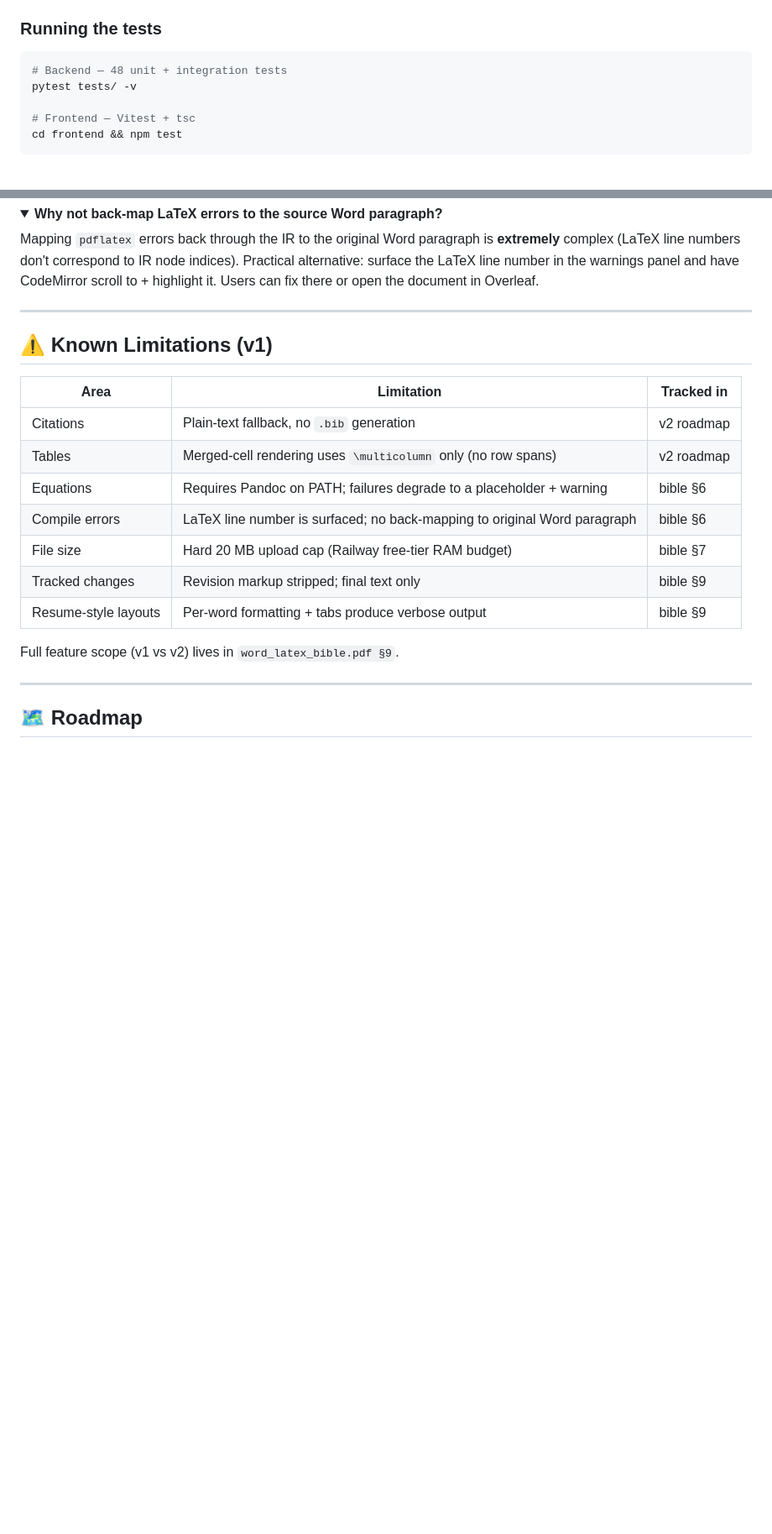
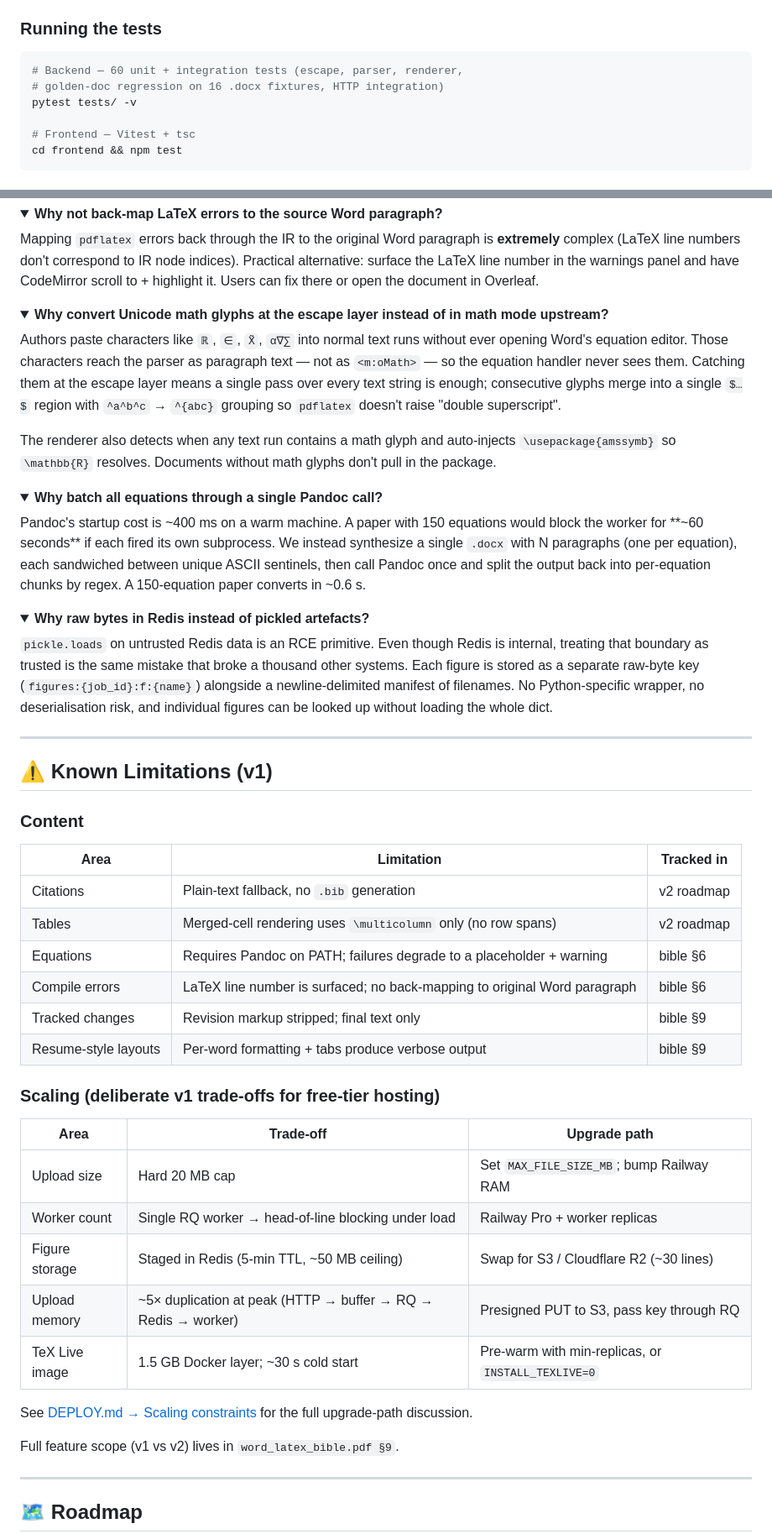
Before and after one commit to TheClazer/CoreTex, a Markdown page: README.md, 2 parts joined by grey strips. Shown at 84% size. Drawn GitHub-style; folded sections open; blank space fills up the shorter version.

````diff
--- a/README.md
+++ b/README.md
@@ -246,7 +251,8 @@ Open <http://localhost:5173>, drop a `.docx`, pick a template, hit **Convert →
 ### Running the tests
 
 ```bash
-# Backend — 48 unit + integration tests
+# Backend — 60 unit + integration tests (escape, parser, renderer,
+# golden-doc regression on 16 .docx fixtures, HTTP integration)
 pytest tests/ -v
 
 # Frontend — Vitest + tsc
@@ -389,19 +395,50 @@ The parser writes IR; the renderer reads IR. If anyone renames a field mid-proje
 Mapping `pdflatex` errors back through the IR to the original Word paragraph is **extremely** complex (LaTeX line numbers don't correspond to IR node indices). Practical alternative: surface the LaTeX line number in the warnings panel and have CodeMirror scroll to + highlight it. Users can fix there or open the document in Overleaf.
 </details>
 
+<details>
+<summary><b>Why convert Unicode math glyphs at the escape layer instead of in math mode upstream?</b></summary>
+
+Authors paste characters like `ℝ`, `∈`, `X̃`, `α∇∑` into normal text runs without ever opening Word's equation editor. Those characters reach the parser as paragraph text — not as `<m:oMath>` — so the equation handler never sees them. Catching them at the escape layer means a single pass over every text string is enough; consecutive glyphs merge into a single `$…$` region with `^a^b^c` → `^{abc}` grouping so `pdflatex` doesn't raise "double superscript".
+
+The renderer also detects when any text run contains a math glyph and auto-injects `\usepackage{amssymb}` so `\mathbb{R}` resolves. Documents without math glyphs don't pull in the package.
+</details>
+
+<details>
+<summary><b>Why batch all equations through a single Pandoc call?</b></summary>
+
+Pandoc's startup cost is ~400 ms on a warm machine. A paper with 150 equations would block the worker for **~60 seconds** if each fired its own subprocess. We instead synthesize a single `.docx` with N paragraphs (one per equation), each sandwiched between unique ASCII sentinels, then call Pandoc once and split the output back into per-equation chunks by regex. A 150-equation paper converts in ~0.6 s.
+</details>
+
+<details>
+<summary><b>Why raw bytes in Redis instead of pickled artefacts?</b></summary>
+
+`pickle.loads` on untrusted Redis data is an RCE primitive. Even though Redis is internal, treating that boundary as trusted is the same mistake that broke a thousand other systems. Each figure is stored as a separate raw-byte key (`figures:{job_id}:f:{name}`) alongside a newline-delimited manifest of filenames. No Python-specific wrapper, no deserialisation risk, and individual figures can be looked up without loading the whole dict.
+</details>
+
 ---
 
 ## ⚠️ Known Limitations (v1)
 
+### Content
 | Area | Limitation | Tracked in |
 |---|---|---|
 | Citations | Plain-text fallback, no `.bib` generation | v2 roadmap |
 | Tables | Merged-cell rendering uses `\multicolumn` only (no row spans) | v2 roadmap |
 | Equations | Requires Pandoc on PATH; failures degrade to a placeholder + warning | bible §6 |
 | Compile errors | LaTeX line number is surfaced; no back-mapping to original Word paragraph | bible §6 |
-| File size | Hard 20 MB upload cap (Railway free-tier RAM budget) | bible §7 |
 | Tracked changes | Revision markup stripped; final text only | bible §9 |
 | Resume-style layouts | Per-word formatting + tabs produce verbose output | bible §9 |
+
+### Scaling (deliberate v1 trade-offs for free-tier hosting)
+| Area | Trade-off | Upgrade path |
+|---|---|---|
+| Upload size | Hard 20 MB cap | Set `MAX_FILE_SIZE_MB`; bump Railway RAM |
+| Worker count | Single RQ worker → head-of-line blocking under load | Railway Pro + worker replicas |
+| Figure storage | Staged in Redis (5-min TTL, ~50 MB ceiling) | Swap for S3 / Cloudflare R2 (~30 lines) |
+| Upload memory | ~5× duplication at peak (HTTP → buffer → RQ → Redis → worker) | Presigned PUT to S3, pass key through RQ |
+| TeX Live image | 1.5 GB Docker layer; ~30 s cold start | Pre-warm with min-replicas, or `INSTALL_TEXLIVE=0` |
+
+See [DEPLOY.md → Scaling constraints](DEPLOY.md#scaling-constraints-known-v1-limits) for the full upgrade-path discussion.
 
 Full feature scope (v1 vs v2) lives in `word_latex_bible.pdf §9`.
 
````
Also changed, not shown: other parts of README.md (+48 -32 lines).
